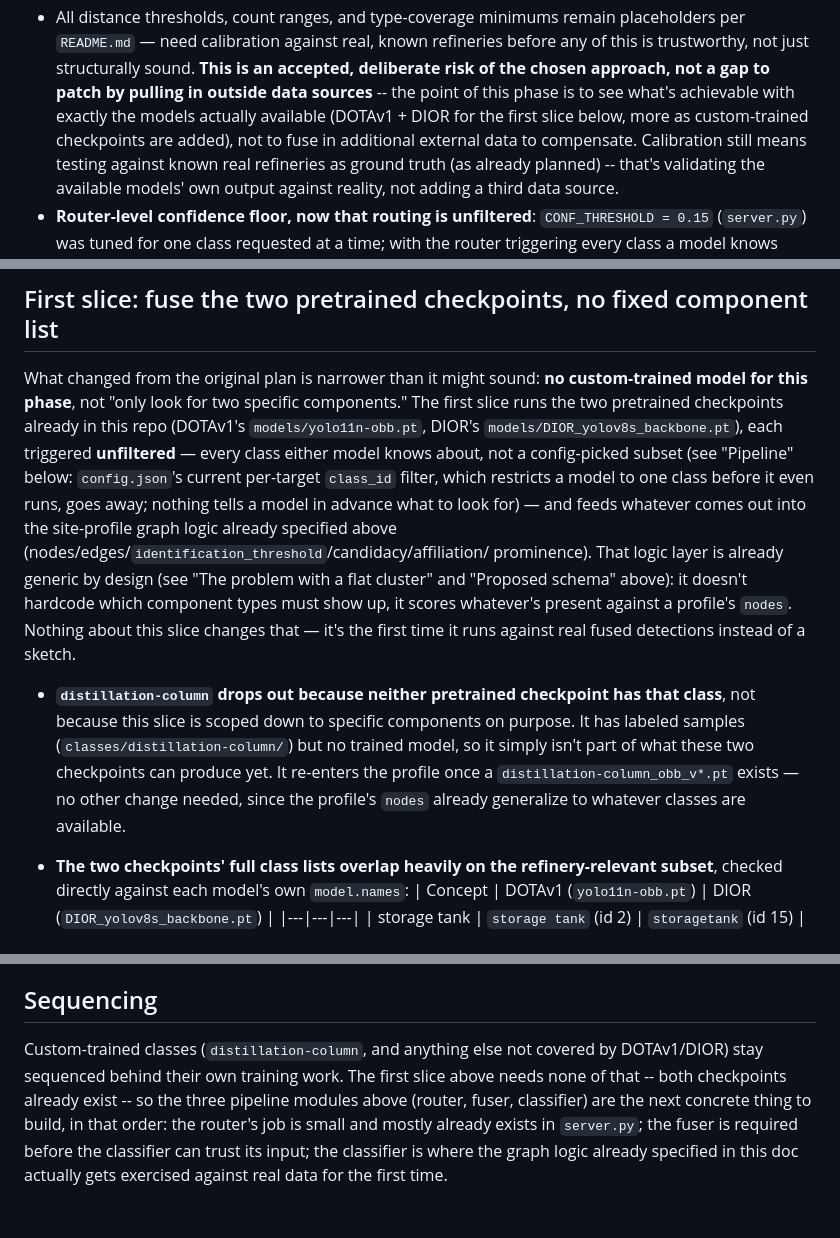
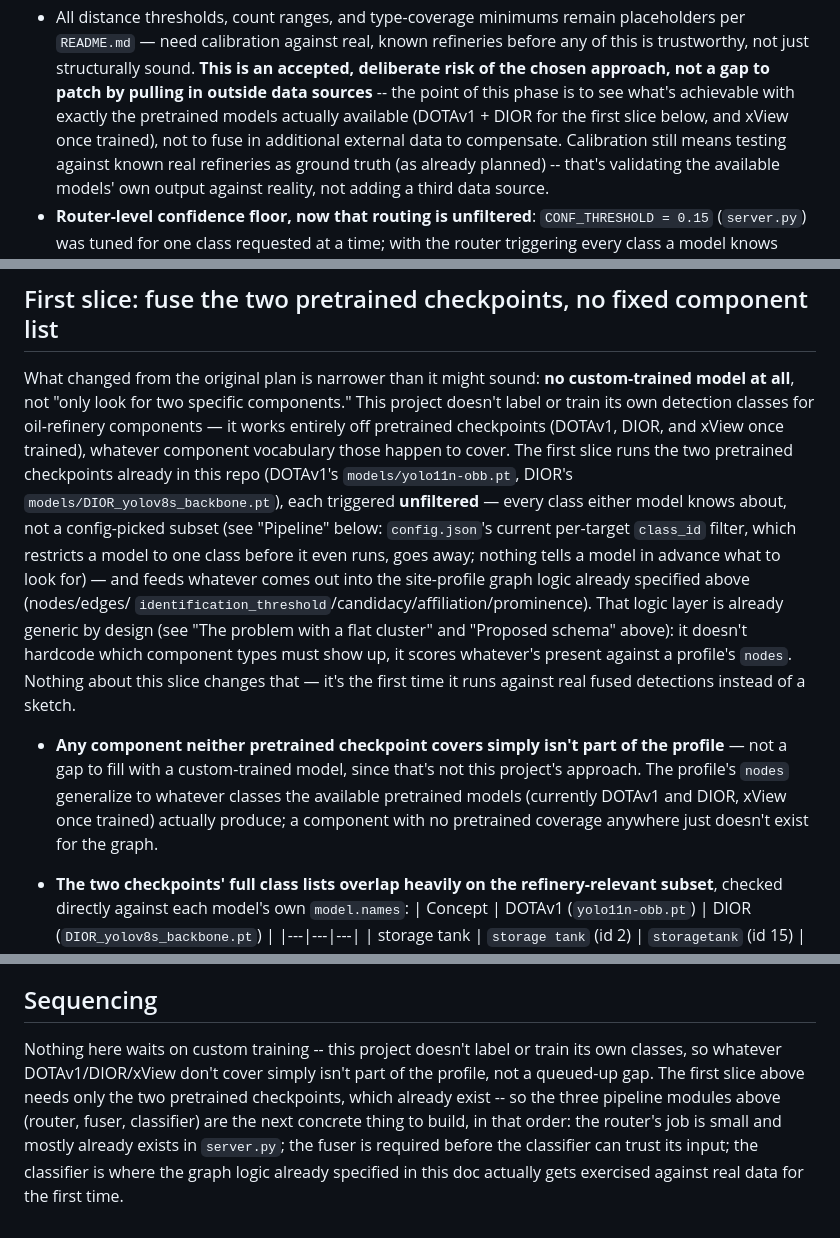
Before and after one commit to doryunger/geo-dataset-generator, a Markdown page: oil_refinery/semantic_graph.md, 3 parts joined by grey strips. Rendered like a GitHub page.

Commit message:
Drop custom-training plans from oil-refinery docs; pretrained-only scope
The semantic-graph design doc still described distillation-column as
something that would "re-enter the profile" once a custom-trained OBB
checkpoint existed. This project doesn't label or train its own
detection classes for oil-refinery components -- it works entirely off
pretrained checkpoints (DOTAv1, DIOR, xView). Removed every reference
to a custom-training track from semantic_graph.md and README.md so the
docs match that scope.

```diff
--- a/oil_refinery/semantic_graph.md
+++ b/oil_refinery/semantic_graph.md
@@ -227,8 +227,8 @@ component type -> every site that has a `requires` edge to it.
   `README.md` — need calibration against real, known refineries before any of this is trustworthy,
   not just structurally sound. **This is an accepted, deliberate risk of the chosen approach, not
   a gap to patch by pulling in outside data sources** -- the point of this phase is to see what's
-  achievable with exactly the models actually available (DOTAv1 + DIOR for the first slice below,
-  more as custom-trained checkpoints are added), not to fuse in additional external data to
+  achievable with exactly the pretrained models actually available (DOTAv1 + DIOR for the first
+  slice below, and xView once trained), not to fuse in additional external data to
   compensate. Calibration still means testing against known real refineries as ground truth (as
   already planned) -- that's validating the available models' own output against reality, not
   adding a third data source.
@@ -244,25 +244,27 @@ component type -> every site that has a `requires` edge to it.
 
 ## First slice: fuse the two pretrained checkpoints, no fixed component list
 
-What changed from the original plan is narrower than it might sound: **no custom-trained model for
-this phase**, not "only look for two specific components." The first slice runs the two pretrained
-checkpoints already in this repo (DOTAv1's `models/yolo11n-obb.pt`, DIOR's
-`models/DIOR_yolov8s_backbone.pt`), each triggered **unfiltered** — every class either model knows
-about, not a config-picked subset (see "Pipeline" below: `config.json`'s current per-target
-`class_id` filter, which restricts a model to one class before it even runs, goes away; nothing
-tells a model in advance what to look for) — and feeds whatever comes out into the site-profile
-graph logic already specified above (nodes/edges/`identification_threshold`/candidacy/affiliation/
-prominence). That logic layer is already generic by design (see "The problem with a flat cluster"
-and "Proposed schema" above): it doesn't hardcode which component types must show up, it scores
-whatever's present against a profile's `nodes`. Nothing about this slice changes that — it's the
-first time it runs against real fused detections instead of a sketch.
+What changed from the original plan is narrower than it might sound: **no custom-trained model at
+all**, not "only look for two specific components." This project doesn't label or train its own
+detection classes for oil-refinery components — it works entirely off pretrained checkpoints
+(DOTAv1, DIOR, and xView once trained), whatever component vocabulary those happen to cover. The
+first slice runs the two pretrained checkpoints already in this repo (DOTAv1's
+`models/yolo11n-obb.pt`, DIOR's `models/DIOR_yolov8s_backbone.pt`), each triggered **unfiltered** —
+every class either model knows about, not a config-picked subset (see "Pipeline" below:
+`config.json`'s current per-target `class_id` filter, which restricts a model to one class before
+it even runs, goes away; nothing tells a model in advance what to look for) — and feeds whatever
+comes out into the site-profile graph logic already specified above (nodes/edges/
+`identification_threshold`/candidacy/affiliation/prominence). That logic layer is already generic
+by design (see "The problem with a flat cluster" and "Proposed schema" above): it doesn't hardcode
+which component types must show up, it scores whatever's present against a profile's `nodes`.
+Nothing about this slice changes that — it's the first time it runs against real fused detections
+instead of a sketch.
 
-- **`distillation-column` drops out because neither pretrained checkpoint has that class**, not
-  because this slice is scoped down to specific components on purpose. It has labeled samples
-  (`classes/distillation-column/`) but no trained model, so it simply isn't part of what these two
-  checkpoints can produce yet. It re-enters the profile once a `distillation-column_obb_v*.pt`
-  exists — no other change needed, since the profile's `nodes` already generalize to whatever
-  classes are available.
+- **Any component neither pretrained checkpoint covers simply isn't part of the profile** — not a
+  gap to fill with a custom-trained model, since that's not this project's approach. The profile's
+  `nodes` generalize to whatever classes the available pretrained models (currently DOTAv1 and
+  DIOR, xView once trained) actually produce; a component with no pretrained coverage anywhere just
+  doesn't exist for the graph.
 - **The two checkpoints' full class lists overlap heavily on the refinery-relevant subset**, checked
   directly against each model's own `model.names`:
   | Concept | DOTAv1 (`yolo11n-obb.pt`) | DIOR (`DIOR_yolov8s_backbone.pt`) |
@@ -372,10 +374,11 @@ beyond that.
 
 ## Sequencing
 
-Custom-trained classes (`distillation-column`, and anything else not covered by DOTAv1/DIOR) stay
-sequenced behind their own training work. The first slice above needs none of that -- both
-checkpoints already exist -- so the three pipeline modules above (router, fuser, classifier) are the
-next concrete thing to build, in that order: the router's job is small and mostly already exists in
+Nothing here waits on custom training -- this project doesn't label or train its own classes, so
+whatever DOTAv1/DIOR/xView don't cover simply isn't part of the profile, not a queued-up gap. The
+first slice above needs only the two pretrained checkpoints, which already exist -- so the three
+pipeline modules above (router, fuser, classifier) are the next concrete thing to build, in that
+order: the router's job is small and mostly already exists in
 `server.py`; the fuser is required before the classifier can trust its input; the classifier is
 where the graph logic already specified in this doc actually gets exercised against real data for
 the first time.
```
Also changed, not shown: other parts of oil_refinery/semantic_graph.md (+3 -3 lines), oil_refinery/README.md (+3 -1 lines).
